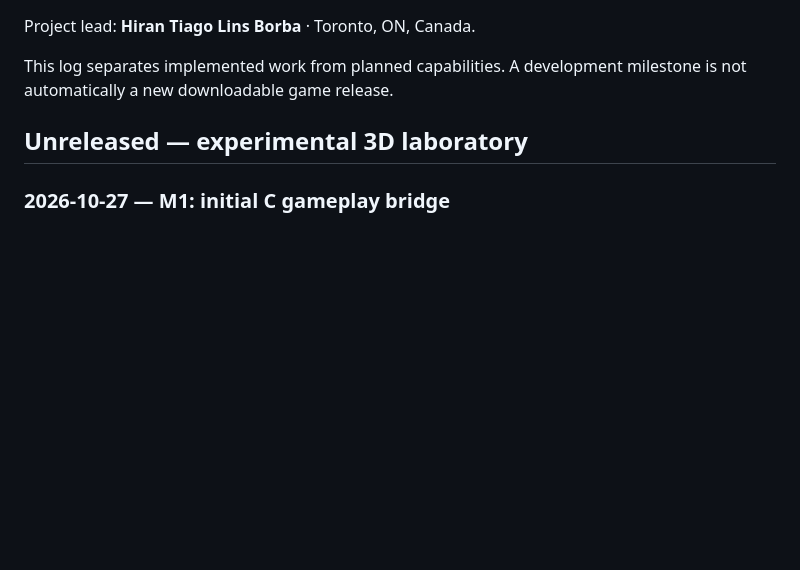
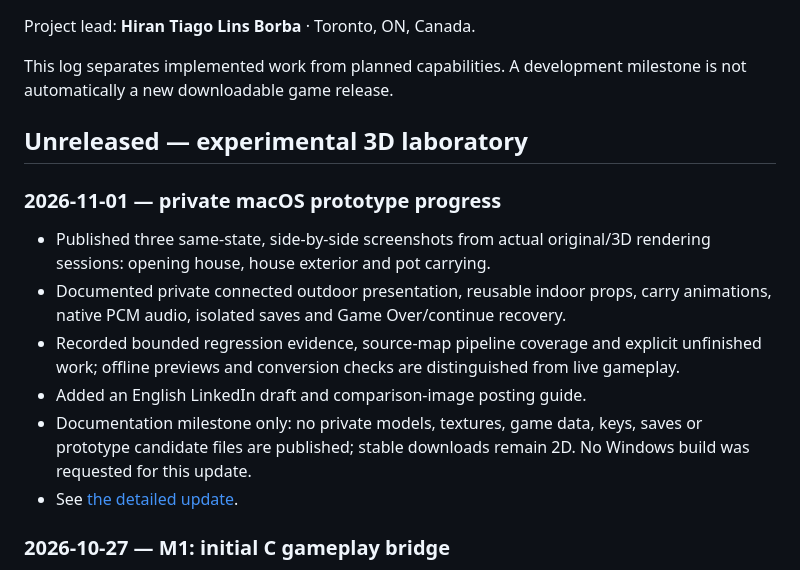
Before and after one commit to htiagolborba/zelda-alttp-recomp, a Markdown page: CHANGELOG.md, the part around the change. GitHub-like rendering; blank space fills up the shorter version.

```diff
--- a/CHANGELOG.md
+++ b/CHANGELOG.md
@@ -6,6 +6,16 @@ This log separates implemented work from planned capabilities. A development
 milestone is not automatically a new downloadable game release.
 
 ## Unreleased — experimental 3D laboratory
+
+### 2026-11-01 — private macOS prototype progress
+
+- Published three same-state, side-by-side screenshots from actual original/3D rendering sessions: opening house, house exterior and pot carrying.
+- Documented private connected outdoor presentation, reusable indoor props, carry animations, native PCM audio, isolated saves and Game Over/continue recovery.
+- Recorded bounded regression evidence, source-map pipeline coverage and explicit unfinished work; offline previews and conversion checks are distinguished from live gameplay.
+- Added an English LinkedIn draft and comparison-image posting guide.
+- Documentation milestone only: no private models, textures, game data, keys, saves or prototype candidate files are published; stable downloads remain 2D. No Windows build was requested for this update.
+- See [the detailed update](docs/updates/2026-11-01-native-3d-progress.md).
+
 
 ### 2026-10-27 — M1: initial C gameplay bridge
 
```
Also changed, not shown: README.md (+10 -6 lines), docs/social/linkedin-2026-11-01.md (added, +59 -0 lines), docs/updates/2026-11-01-native-3d-progress.md (added, +61 -0 lines), docs/images/2026-11-01-exterior-comparison.png (added), docs/images/2026-11-01-house-comparison.png (added), docs/images/2026-11-01-pot-comparison.png (added), 1 other file.
